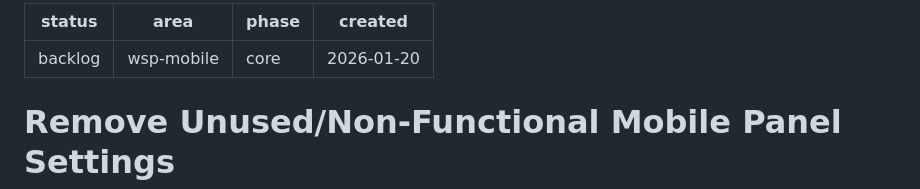
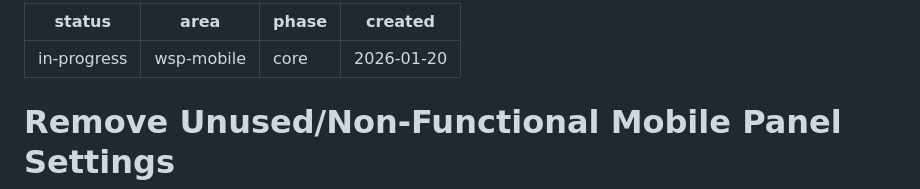
Before and after one commit to FiveQInnovations/mip-mobile-app, a Markdown page: tickets/068-remove-unused-mobile-panel-settings.md, the part around the change. Rendered like a GitHub page.

```diff
--- a/tickets/068-remove-unused-mobile-panel-settings.md
+++ b/tickets/068-remove-unused-mobile-panel-settings.md
@@ -1,5 +1,5 @@
 ---
-status: backlog
+status: in-progress
 area: wsp-mobile
 phase: core
 created: 2026-01-20
```
Also changed, not shown: tickets/TICKETS.md (+1 -2 lines).
